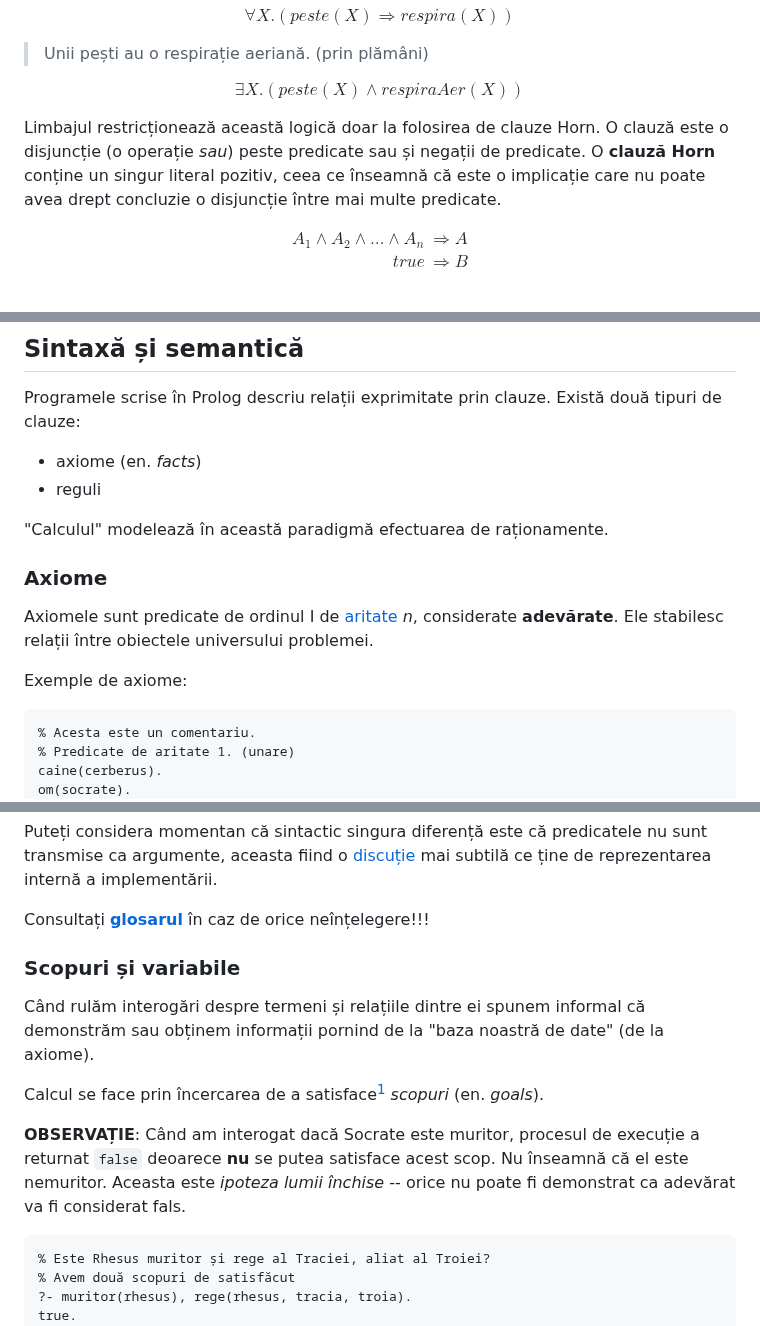
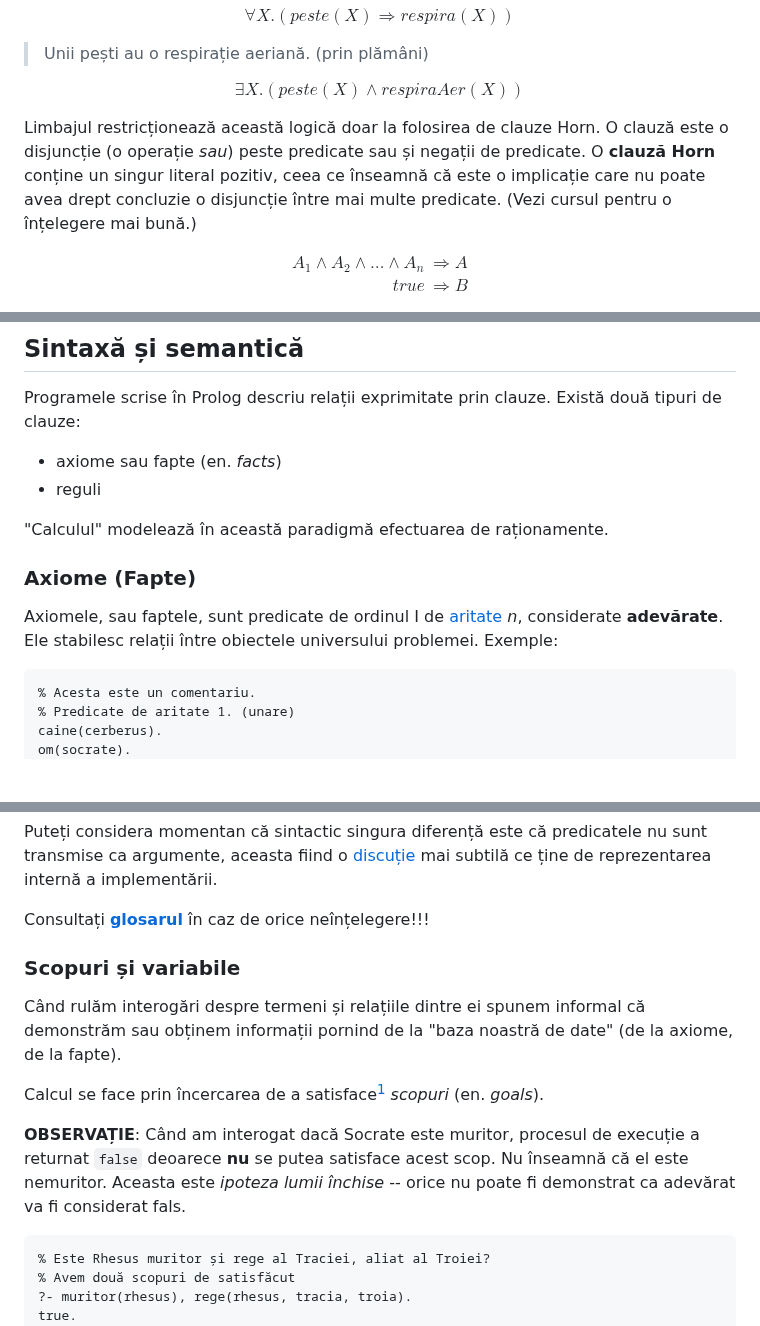
Before and after one commit to cs-pub-ro/PP-laboratoare, a Markdown page: prolog/intro/README.md, 3 parts joined by grey strips. GitHub-like rendering; blank space fills up the shorter version.

````diff
--- a/prolog/intro/README.md
+++ b/prolog/intro/README.md
@@ -42,7 +45,11 @@ $$\forall X . (peste(X) \Rightarrow respira(X))$$
 
 $$\exists X. (peste(X) \land respiraAer(X))$$
 
-Limbajul restricționează această logică doar la folosirea de clauze Horn. O clauză este o disjuncție (o operație *sau*) peste predicate sau și negații de predicate. O **clauză Horn** conține un singur literal pozitiv, ceea ce înseamnă că este o implicație care nu poate avea drept concluzie o disjuncție între mai multe predicate.
+Limbajul restricționează această logică doar la folosirea de clauze Horn. O
+clauză este o disjuncție (o operație *sau*) peste predicate sau și negații de
+predicate. O **clauză Horn** conține un singur literal pozitiv, ceea ce înseamnă
+că este o implicație care nu poate avea drept concluzie o disjuncție între mai
+multe predicate. (Vezi cursul pentru o înțelegere mai bună.)
 
 $$\begin{align}
 A_1 \land A_2 \land \dots \land A_n &\Rightarrow A \\
@@ -79,17 +86,16 @@ laborator.
 Programele scrise în Prolog descriu relații exprimitate prin clauze. Există două
 tipuri de clauze:
 
-- axiome (en. *facts*)
+- axiome sau fapte (en. *facts*)
 - reguli
 
 "Calculul" modelează în această paradigmă efectuarea de raționamente.
 
-### Axiome
+### Axiome (Fapte)
 
-Axiomele sunt predicate de ordinul I de
-[aritate](https://ro.wikipedia.org/wiki/Aritate) *n*, considerate **adevărate**. Ele stabilesc relații între obiectele universului problemei.
-
-Exemple de axiome:
+Axiomele, sau faptele, sunt predicate de ordinul I de
+[aritate](https://ro.wikipedia.org/wiki/Aritate) *n*, considerate **adevărate**.
+Ele stabilesc relații între obiectele universului problemei. Exemple:
 
 ```prolog
 % Acesta este un comentariu.
@@ -140,19 +146,22 @@ sunt transmise ca argumente, aceasta fiind o
 [discuție](https://stackoverflow.com/questions/28972038/prolog-structurecomplex-term-vs-predicate-i-dont-really-get-the-difference)
 mai subtilă ce ține de reprezentarea internă a implementării.
 
-Consultați [**glosarul**](https://www.swi-prolog.org/pldoc/man?section=glossary) în caz de orice neînțelegere!!!
+Consultați
+[**glosarul**](https://www.swi-prolog.org/pldoc/man?section=glossary) în caz de
+orice neînțelegere!!!
 
 ### Scopuri și variabile
 
 Când rulăm interogări despre termeni și relațiile dintre ei spunem informal că
 demonstrăm sau obținem informații pornind de la "baza noastră de date" (de la
-axiome).
+axiome, de la fapte).
 
 Calcul se face prin încercarea de a satisface[^1] *scopuri* (en. *goals*).
 
 **OBSERVAȚIE**: Când am interogat dacă Socrate este muritor, procesul de
 execuție a returnat `false` deoarece **nu** se putea satisface acest scop. Nu
-înseamnă că el este nemuritor. Aceasta este *ipoteza lumii închise* -- orice nu poate fi demonstrat ca adevărat va fi considerat fals.
+înseamnă că el este nemuritor. Aceasta este *ipoteza lumii închise* -- orice nu
+poate fi demonstrat ca adevărat va fi considerat fals.
 
 ```prolog
 % Este Rhesus muritor și rege al Traciei, aliat al Troiei?
````
Also changed, not shown: other parts of prolog/intro/README.md (+61 -34 lines).
